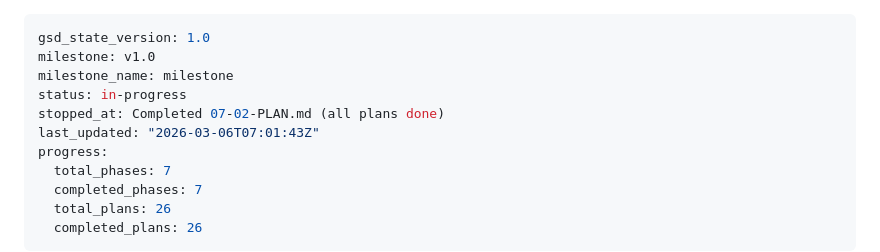
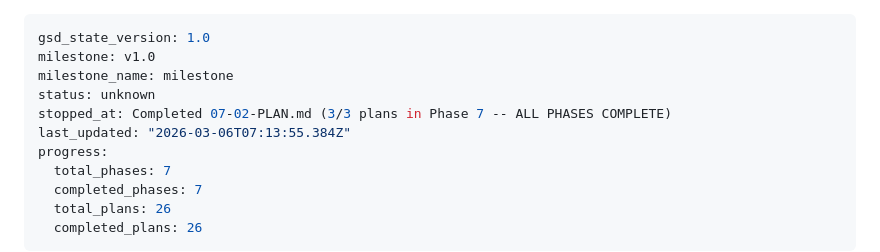
Before and after one commit to aslanmehmet306/cms-nonaero, a Markdown page: .planning/STATE.md, the part around the change. Rendered like a GitHub page.

Commit message:
docs(phase-07): complete phase execution — Admin Portal done, milestone v1.0 complete
Co-Authored-By: Claude Opus 4.6 <noreply@anthropic.com>

```diff
--- a/.planning/STATE.md
+++ b/.planning/STATE.md
@@ -2,9 +2,9 @@
 gsd_state_version: 1.0
 milestone: v1.0
 milestone_name: milestone
-status: in-progress
-stopped_at: Completed 07-02-PLAN.md (all plans done)
-last_updated: "2026-03-06T07:01:43Z"
+status: unknown
+stopped_at: Completed 07-02-PLAN.md (3/3 plans in Phase 7 -- ALL PHASES COMPLETE)
+last_updated: "2026-03-06T07:13:55.384Z"
 progress:
   total_phases: 7
   completed_phases: 7
```
Also changed, not shown: .planning/ROADMAP.md (+2 -2 lines), 1 other file.
